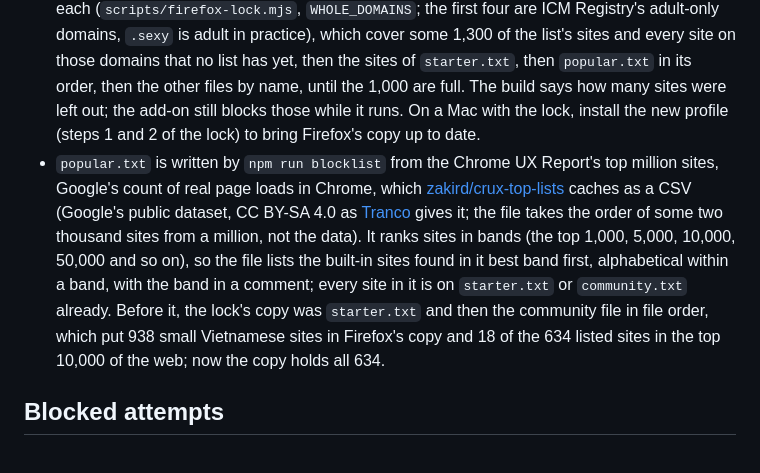
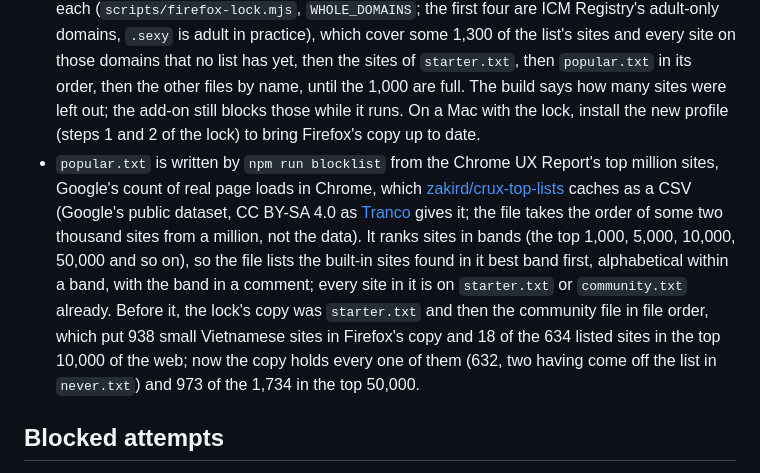
Before and after one commit to adviseworn/family-site-blocker, a Markdown page: README.md, the part around the change. GitHub-like rendering.

Commit message:
README: the copy's coverage, after never.txt
Co-Authored-By: Claude Fable 5.1 <noreply@anthropic.com>
Claude-Session: https://claude.ai/code/session_01GJpRBu5mHNy1wskJn6y79g

```diff
--- a/README.md
+++ b/README.md
@@ -159,7 +159,7 @@ The **Real pictures check** (`npm run check:pictures`, or the workflow of that n
 - **The built-in list** lives in `blocklists/*.txt`: `starter.txt`, the test case and the large sites, which Firefox's own copy (the lock) takes first; `community.txt`, the "porn" extension of [StevenBlack/hosts](https://github.com/StevenBlack/hosts) on its own, some 64,000 sites gathered from lists its maintainers rebuild every few days (MIT; it holds Clefspeare13/pornhosts and bigdargon/hostsVN's adult list, MIT too); and `popular.txt`, the built-in sites people visit most, in order (below). `npm run blocklist` fetches the latest copies of both; any other `.txt` file saved there is taken too. After a change, run `npm run build`, which rewrites the rules (`extension/rules/`, split into files Mozilla's linter will read) and the lock's profile, then release a new version. Large lists are fine: 400,000 domains in the built-in list and 300,000 pasted into the settings page both worked in testing.
 - **Sites to leave out** go in `blocklists/never.txt`, with a reason each. The settings page can't remove built-in sites, and the community list carries the odd ordinary site (a lifestyle magazine, a film database, a search engine), and one entry, `www.b-cdn.net`, that with its `www.` dropped would block Bunny CDN, a network ordinary sites load pictures and scripts from. The build leaves the sites named there out of the rules, `domains.json` and the lock's copy; a line takes out that one domain, so a host listed under it on its own stays blocked. The fast checks make sure those sites and a list of well-known ones never get onto the built-in list (`test/blocker.test.mjs`, `NEVER_LISTED`), and `npm run blocklist` prints the most visited sites on the list whose names don't look adult, as candidates.
 - `npm run build` also writes the Firefox lock's profile, `mac/family-site-blocker-firefox.mobileconfig`, with Firefox's own copy of the list, which Firefox enforces itself. Firefox takes at most 1,000 entries there, and they are match patterns, so one entry can take a whole top-level domain: the copy starts with `.xxx`, `.porn`, `.sex`, `.adult` and `.sexy` as one entry each (`scripts/firefox-lock.mjs`, `WHOLE_DOMAINS`; the first four are ICM Registry's adult-only domains, `.sexy` is adult in practice), which cover some 1,300 of the list's sites and every site on those domains that no list has yet, then the sites of `starter.txt`, then `popular.txt` in its order, then the other files by name, until the 1,000 are full. The build says how many sites were left out; the add-on still blocks those while it runs. On a Mac with the lock, install the new profile (steps 1 and 2 of the lock) to bring Firefox's copy up to date.
-- `popular.txt` is written by `npm run blocklist` from the Chrome UX Report's top million sites, Google's count of real page loads in Chrome, which [zakird/crux-top-lists](https://github.com/zakird/crux-top-lists) caches as a CSV (Google's public dataset, CC BY-SA 4.0 as [Tranco](https://tranco-list.eu/) gives it; the file takes the order of some two thousand sites from a million, not the data). It ranks sites in bands (the top 1,000, 5,000, 10,000, 50,000 and so on), so the file lists the built-in sites found in it best band first, alphabetical within a band, with the band in a comment; every site in it is on `starter.txt` or `community.txt` already. Before it, the lock's copy was `starter.txt` and then the community file in file order, which put 938 small Vietnamese sites in Firefox's copy and 18 of the 634 listed sites in the top 10,000 of the web; now the copy holds all 634.
+- `popular.txt` is written by `npm run blocklist` from the Chrome UX Report's top million sites, Google's count of real page loads in Chrome, which [zakird/crux-top-lists](https://github.com/zakird/crux-top-lists) caches as a CSV (Google's public dataset, CC BY-SA 4.0 as [Tranco](https://tranco-list.eu/) gives it; the file takes the order of some two thousand sites from a million, not the data). It ranks sites in bands (the top 1,000, 5,000, 10,000, 50,000 and so on), so the file lists the built-in sites found in it best band first, alphabetical within a band, with the band in a comment; every site in it is on `starter.txt` or `community.txt` already. Before it, the lock's copy was `starter.txt` and then the community file in file order, which put 938 small Vietnamese sites in Firefox's copy and 18 of the 634 listed sites in the top 10,000 of the web; now the copy holds every one of them (632, two having come off the list in `never.txt`) and 973 of the 1,734 in the top 50,000.
 
 ## Blocked attempts
 
```
